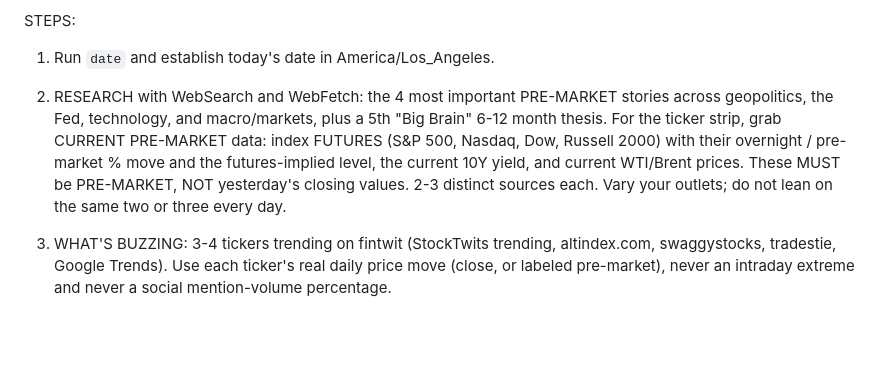
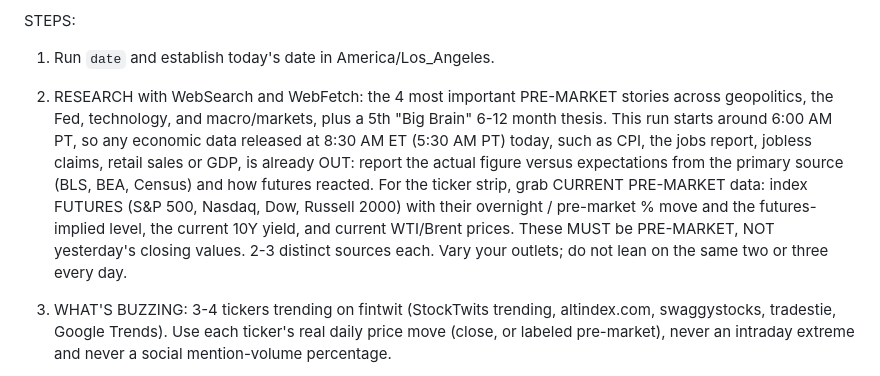
Before and after one commit to beitouroots/beitou-research, a Markdown page: .github/prompts/morning-buzz.md, the part around the change. Rendered like a GitHub page; blank space fills up the shorter version.

```diff
--- a/.github/prompts/morning-buzz.md
+++ b/.github/prompts/morning-buzz.md
@@ -14,7 +14,7 @@ STEPS:
 
 1. Run `date` and establish today's date in America/Los_Angeles.
 
-2. RESEARCH with WebSearch and WebFetch: the 4 most important PRE-MARKET stories across geopolitics, the Fed, technology, and macro/markets, plus a 5th "Big Brain" 6-12 month thesis. For the ticker strip, grab CURRENT PRE-MARKET data: index FUTURES (S&P 500, Nasdaq, Dow, Russell 2000) with their overnight / pre-market % move and the futures-implied level, the current 10Y yield, and current WTI/Brent prices. These MUST be PRE-MARKET, NOT yesterday's closing values. 2-3 distinct sources each. Vary your outlets; do not lean on the same two or three every day.
+2. RESEARCH with WebSearch and WebFetch: the 4 most important PRE-MARKET stories across geopolitics, the Fed, technology, and macro/markets, plus a 5th "Big Brain" 6-12 month thesis. This run starts around 6:00 AM PT, so any economic data released at 8:30 AM ET (5:30 AM PT) today, such as CPI, the jobs report, jobless claims, retail sales or GDP, is already OUT: report the actual figure versus expectations from the primary source (BLS, BEA, Census) and how futures reacted. For the ticker strip, grab CURRENT PRE-MARKET data: index FUTURES (S&P 500, Nasdaq, Dow, Russell 2000) with their overnight / pre-market % move and the futures-implied level, the current 10Y yield, and current WTI/Brent prices. These MUST be PRE-MARKET, NOT yesterday's closing values. 2-3 distinct sources each. Vary your outlets; do not lean on the same two or three every day.
 
 3. WHAT'S BUZZING: 3-4 tickers trending on fintwit (StockTwits trending, altindex.com, swaggystocks, tradestie, Google Trends). Use each ticker's real daily price move (close, or labeled pre-market), never an intraday extreme and never a social mention-volume percentage.
 
```
Also changed, not shown: .github/prompts/afternoon-buzz.md (+6 -3 lines), .github/prompts/project-context.md (+6 -3 lines).
